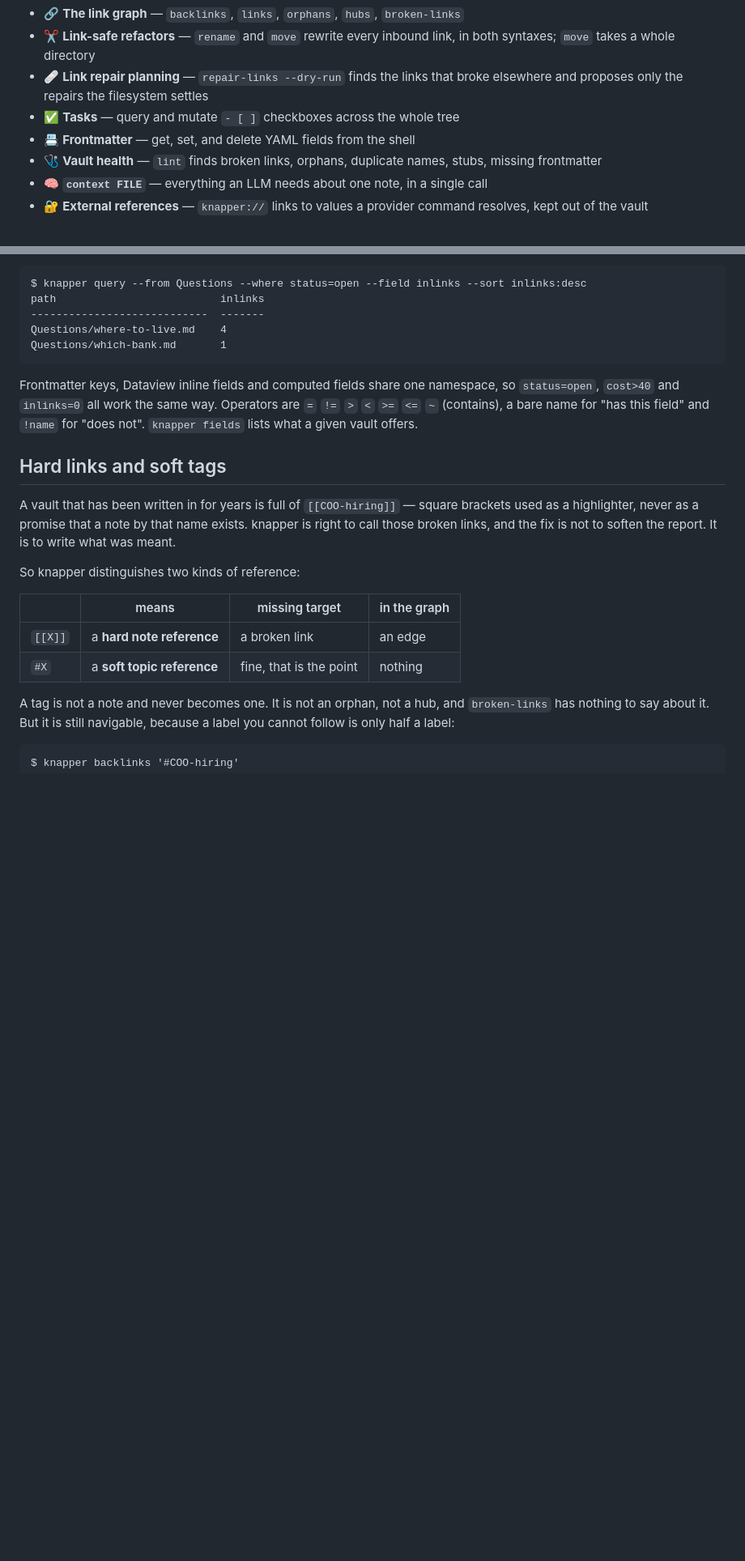
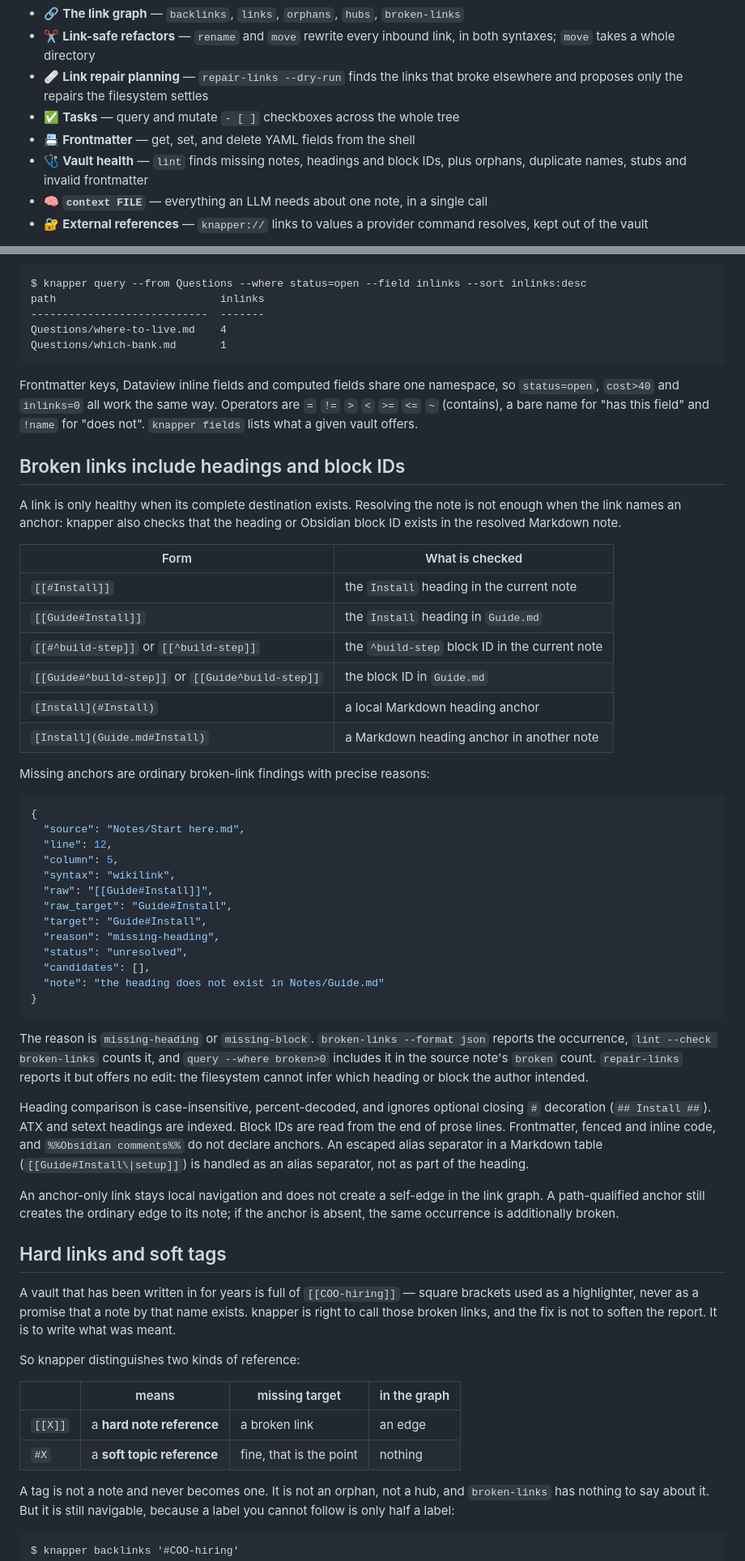
Before and after one commit to combinatrix-ai/knapper, a Markdown page: README.md, 2 parts joined by grey strips. Shown at 81% size. Drawn GitHub-style; blank space fills up the shorter version.

Commit message:
Document anchor validation

````diff
--- a/README.md
+++ b/README.md
@@ -52,7 +52,7 @@ because they require understanding the *structure* of a vault:
 - 🩹 **Link repair planning** — `repair-links --dry-run` finds the links that broke elsewhere and proposes only the repairs the filesystem settles
 - ✅ **Tasks** — query and mutate `- [ ]` checkboxes across the whole tree
 - 📇 **Frontmatter** — get, set, and delete YAML fields from the shell
-- 🩺 **Vault health** — `lint` finds broken links, orphans, duplicate names, stubs, missing frontmatter
+- 🩺 **Vault health** — `lint` finds missing notes, headings and block IDs, plus orphans, duplicate names, stubs and invalid frontmatter
 - 🧠 **`context FILE`** — everything an LLM needs about one note, in a single call
 - 🔐 **External references** — `knapper://` links to values a provider command resolves, kept out of the vault
 
@@ -188,6 +188,56 @@ namespace, so `status=open`, `cost>40` and `inlinks=0` all work the same way.
 Operators are `=` `!=` `>` `<` `>=` `<=` `~` (contains), a bare name for
 "has this field" and `!name` for "does not". `knapper fields` lists what a
 given vault offers.
+
+## Broken links include headings and block IDs
+
+A link is only healthy when its complete destination exists. Resolving the
+note is not enough when the link names an anchor: knapper also checks that the
+heading or Obsidian block ID exists in the resolved Markdown note.
+
+| Form | What is checked |
+|---|---|
+| `[[#Install]]` | the `Install` heading in the current note |
+| `[[Guide#Install]]` | the `Install` heading in `Guide.md` |
+| `[[#^build-step]]` or `[[^build-step]]` | the `^build-step` block ID in the current note |
+| `[[Guide#^build-step]]` or `[[Guide^build-step]]` | the block ID in `Guide.md` |
+| `[Install](#Install)` | a local Markdown heading anchor |
+| `[Install](Guide.md#Install)` | a Markdown heading anchor in another note |
+
+Missing anchors are ordinary broken-link findings with precise reasons:
+
+```json
+{
+  "source": "Notes/Start here.md",
+  "line": 12,
+  "column": 5,
+  "syntax": "wikilink",
+  "raw": "[[Guide#Install]]",
+  "raw_target": "Guide#Install",
+  "target": "Guide#Install",
+  "reason": "missing-heading",
+  "status": "unresolved",
+  "candidates": [],
+  "note": "the heading does not exist in Notes/Guide.md"
+}
+```
+
+The reason is `missing-heading` or `missing-block`. `broken-links --format
+json` reports the occurrence, `lint --check broken-links` counts it, and
+`query --where broken>0` includes it in the source note's `broken` count.
+`repair-links` reports it but offers no edit: the filesystem cannot infer which
+heading or block the author intended.
+
+Heading comparison is case-insensitive, percent-decoded, and ignores optional
+closing `#` decoration (`## Install ##`). ATX and setext headings are indexed.
+Block IDs are read from the end of prose lines. Frontmatter, fenced and inline
+code, and `%%Obsidian comments%%` do not declare anchors. An escaped alias
+separator in a Markdown table (`[[Guide#Install\|setup]]`) is handled as an
+alias separator, not as part of the heading.
+
+An anchor-only link stays local navigation and does not create a self-edge in
+the link graph. A path-qualified anchor still creates the ordinary edge to its
+note; if the anchor is absent, the same occurrence is additionally broken.
 
 ## Hard links and soft tags
 
````
Also changed, not shown: other parts of README.md (+7 -1 lines).
